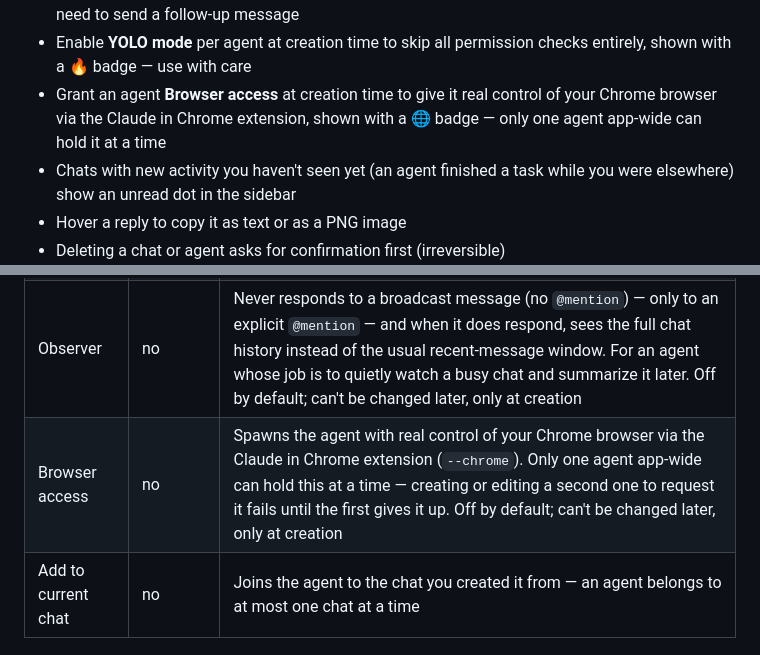
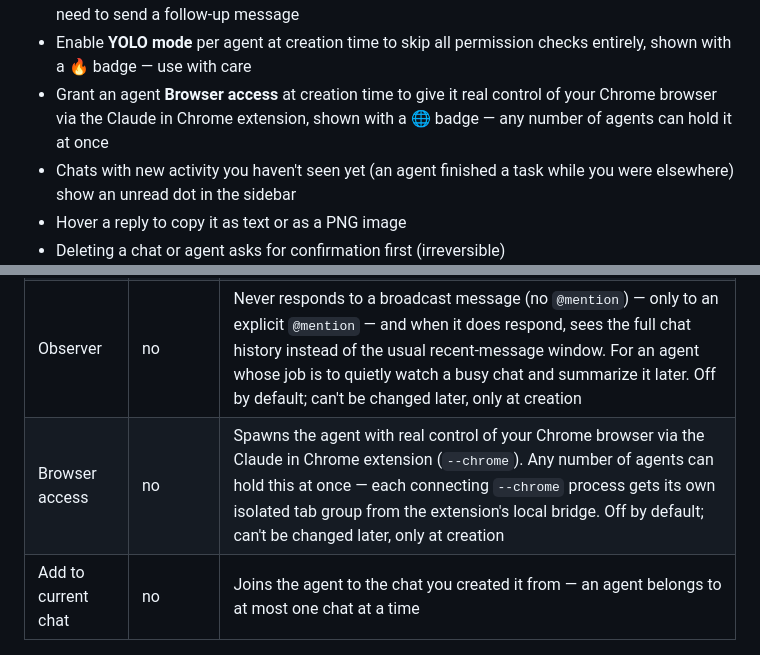
Before and after one commit to Bwca/app_clauhort, a Markdown page: README.md, 2 parts joined by grey strips. GitHub-like rendering.

Commit message:
docs: update README for multi-agent browser access
Follow-up to dd9c73c: both the feature list and the agent-creation
field table still described browser access as a single app-wide slot.

Co-Authored-By: Claude Sonnet 5 <noreply@anthropic.com>

```diff
--- a/README.md
+++ b/README.md
@@ -20,7 +20,7 @@ A multi-agent Claude chat app. Each participant in a conversation is a Claude Co
 - Agents keep one continuous native Claude session for as long as they're in a chat (auto-chained via `--resume` after their first reply) — copy the `claude --resume <id>` command from the agent panel to continue that session in a terminal
 - When an agent's tool call is denied — a path outside its working directory, a Bash command, etc. — a card appears with **Grant** and **Deny** buttons; either one lets the agent continue right away, no need to send a follow-up message
 - Enable **YOLO mode** per agent at creation time to skip all permission checks entirely, shown with a 🔥 badge — use with care
-- Grant an agent **Browser access** at creation time to give it real control of your Chrome browser via the Claude in Chrome extension, shown with a 🌐 badge — only one agent app-wide can hold it at a time
+- Grant an agent **Browser access** at creation time to give it real control of your Chrome browser via the Claude in Chrome extension, shown with a 🌐 badge — any number of agents can hold it at once
 - Chats with new activity you haven't seen yet (an agent finished a task while you were elsewhere) show an unread dot in the sidebar
 - Hover a reply to copy it as text or as a PNG image
 - Deleting a chat or agent asks for confirmation first (irreversible)
@@ -87,7 +87,7 @@ Other environment variables:
 | Color | yes | Avatar color |
 | YOLO mode | no | Skip all permission checks for this agent (`--dangerously-skip-permissions`) — off by default; can't be changed later, only at creation |
 | Observer | no | Never responds to a broadcast message (no `@mention`) — only to an explicit `@mention` — and when it does respond, sees the full chat history instead of the usual recent-message window. For an agent whose job is to quietly watch a busy chat and summarize it later. Off by default; can't be changed later, only at creation |
-| Browser access | no | Spawns the agent with real control of your Chrome browser via the Claude in Chrome extension (`--chrome`). Only one agent app-wide can hold this at a time — creating or editing a second one to request it fails until the first gives it up. Off by default; can't be changed later, only at creation |
+| Browser access | no | Spawns the agent with real control of your Chrome browser via the Claude in Chrome extension (`--chrome`). Any number of agents can hold this at once — each connecting `--chrome` process gets its own isolated tab group from the extension's local bridge. Off by default; can't be changed later, only at creation |
 | Add to current chat | no | Joins the agent to the chat you created it from — an agent belongs to at most one chat at a time |
 
 ## E2E tests
```
